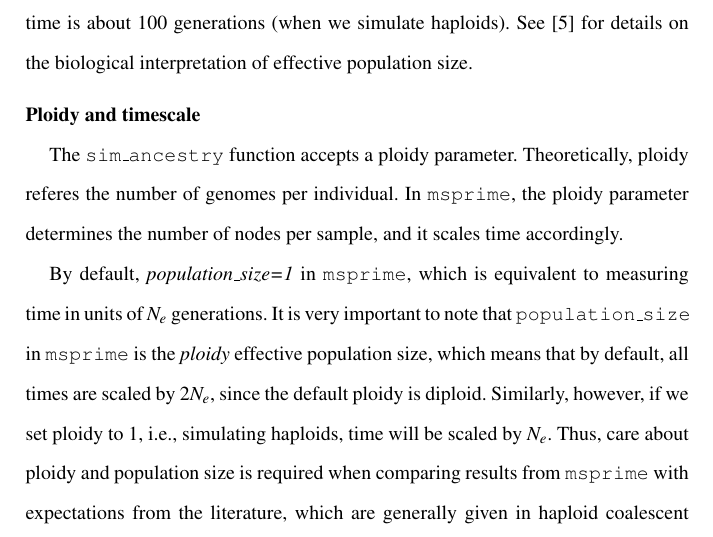
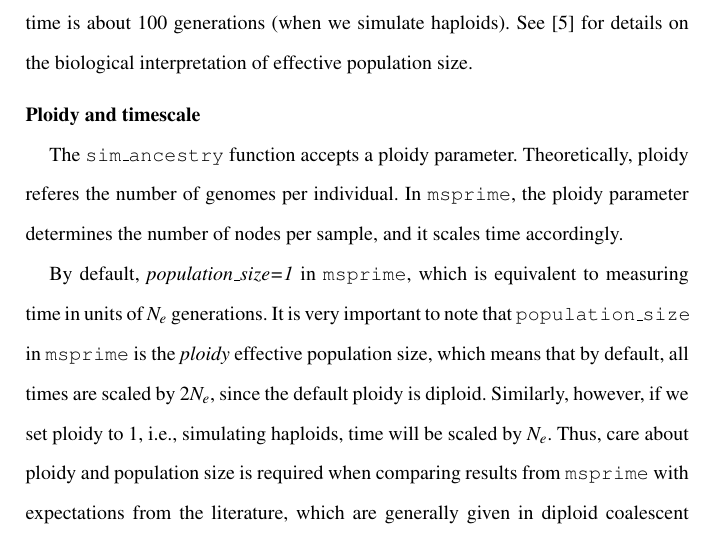
Before and after one commit to jeromekelleher/spg-chapter, a LaTeX document (chapter.tex): part of page 18 of 73, cut so that both start at the same text. Compiled offline with pdfLaTeX.

Commit message:
fix mistake: haploid to diploid

```diff
--- a/chapter.tex
+++ b/chapter.tex
@@ -599,7 +599,7 @@ time in units of \(N_e\) generations. It is very important to note that
 which means that by default, all times are scaled by \(2N_e\), since the default ploidy is diploid. Similarly, however,
 if we set ploidy to 1, i.e., simulating haploids, time will be scaled by $N_e$. Thus, care about ploidy
 and population size is required when comparing results from \msprime\ with expectations from the literature, which
-are generally given in haploid coalescent time units. For example, we know that the expected
+are generally given in diploid coalescent time units. For example, we know that the expected
 coalescence time for a sample of size 2 is 1, and this is the value we
 obtain from the \texttt{pairwise\_T\_mrca} function when we set \emph{population\_size=1}, since \emph{ploidy}
 is set to 1. To obtain the same result for a diploid population, where ploidy is set to 2, first, we need to set
```
